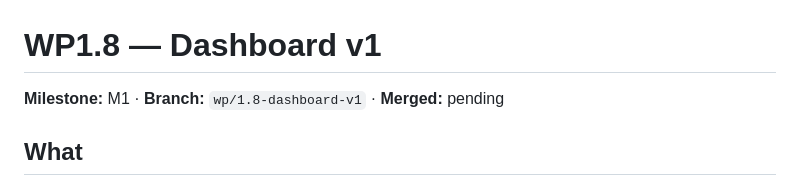
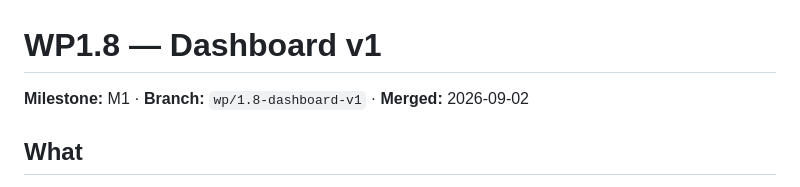
Before and after one commit to t3spe/tabframe, a Markdown page: docs/implementation/wp-1.8-dashboard-v1.md, the part around the change. GitHub-like rendering.

Commit message:
WP1.8: set the merge date
Co-Authored-By: Claude <noreply@anthropic.com>

```diff
--- a/docs/implementation/wp-1.8-dashboard-v1.md
+++ b/docs/implementation/wp-1.8-dashboard-v1.md
@@ -1,6 +1,6 @@
 # WP1.8 — Dashboard v1
 
-**Milestone:** M1 · **Branch:** `wp/1.8-dashboard-v1` · **Merged:** pending
+**Milestone:** M1 · **Branch:** `wp/1.8-dashboard-v1` · **Merged:** 2026-09-02
 
 ## What
 
```
Also changed, not shown: docs/implementation/README.md (+1 -1 lines).
